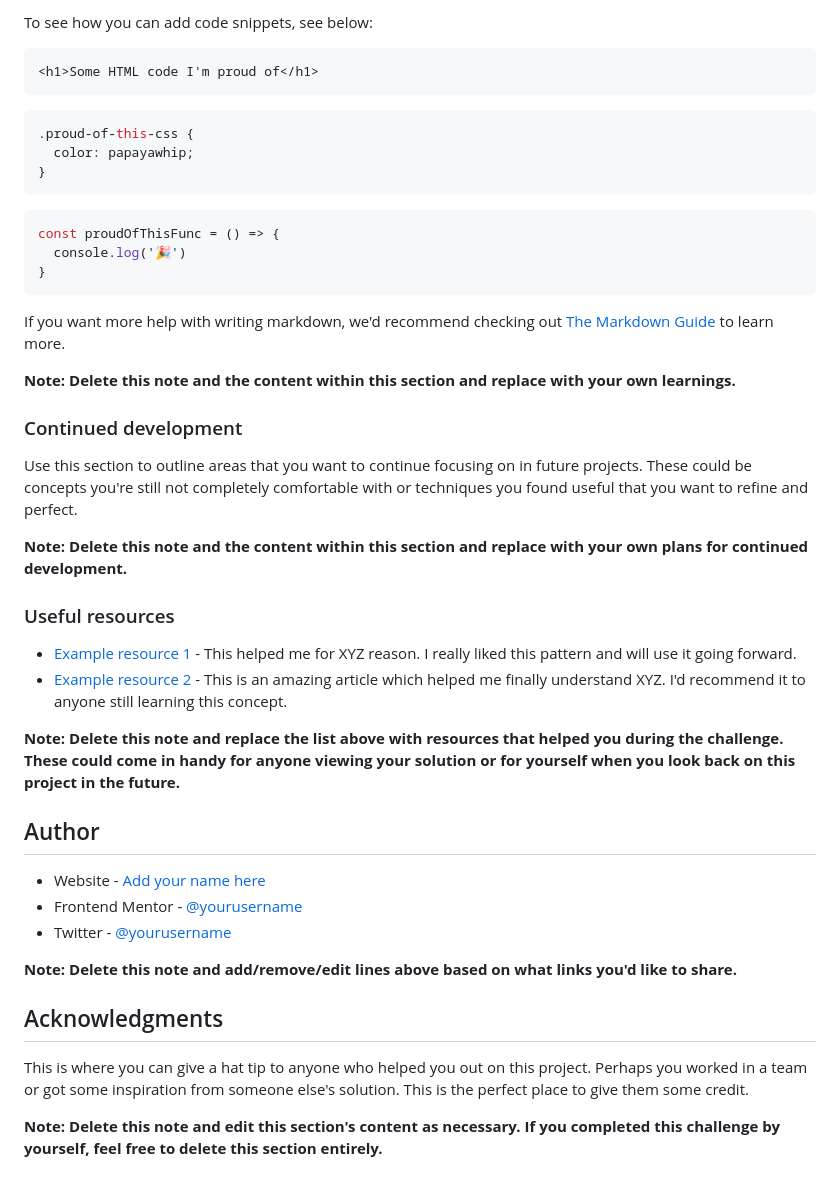
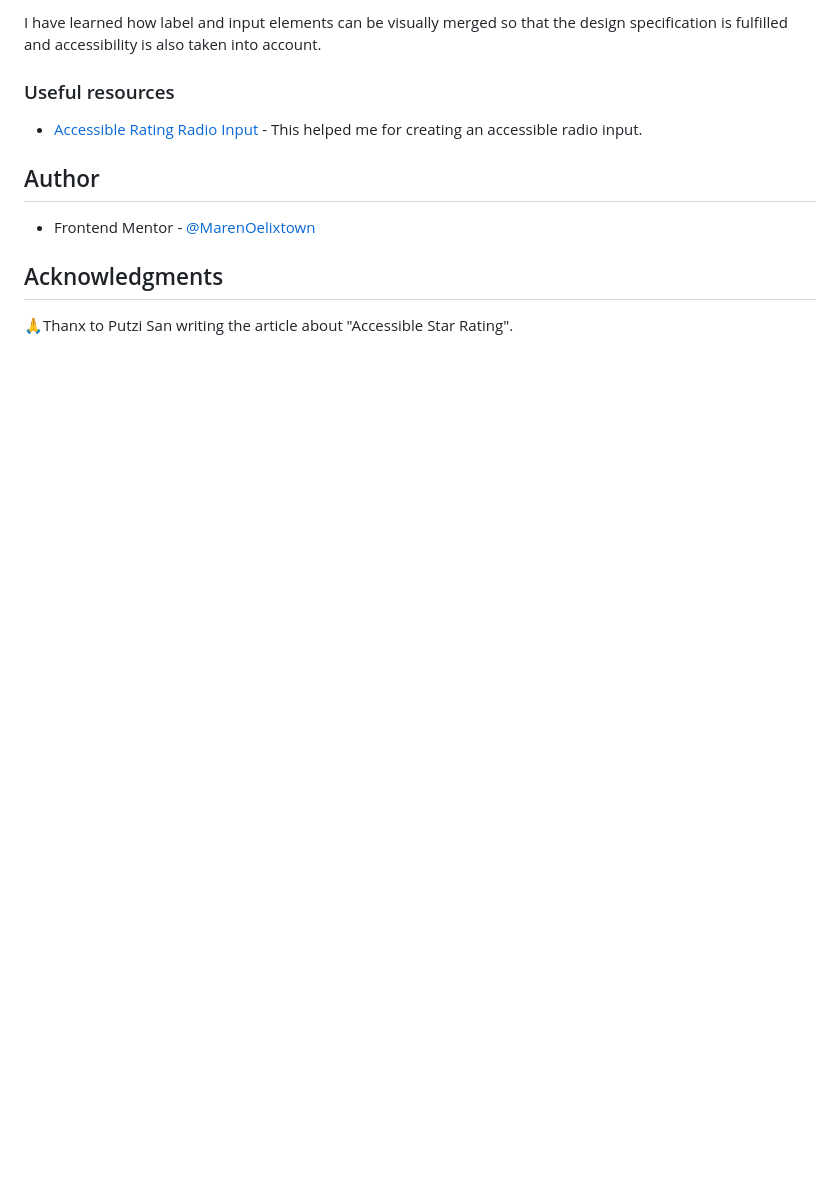
Before and after one commit to MarenOelixtown/fm-interactive-rating-component, a Markdown page: README-template.md, the part around the change printed below. Rendered like a GitHub page; blank space fills up the shorter version.

````diff
--- a/README-template.md
+++ b/README-template.md
@@ -67,47 +49,14 @@ Use this section to recap over some of your major learnings while working throug
 
-To see how you can add code snippets, see below:
-
-```html
-<h1>Some HTML code I'm proud of</h1>
-```
-```css
-.proud-of-this-css {
-  color: papayawhip;
-}
-```
-```js
-const proudOfThisFunc = () => {
-  console.log('🎉')
-}
-```
-
-If you want more help with writing markdown, we'd recommend checking out [The Markdown Guide](https://www.markdownguide.org/) to learn more.
-
-**Note: Delete this note and the content within this section and replace with your own learnings.**
-
-### Continued development
-
-Use this section to outline areas that you want to continue focusing on in future projects. These could be concepts you're still not completely comfortable with or techniques you found useful that you want to refine and perfect.
-
-**Note: Delete this note and the content within this section and replace with your own plans for continued development.**
+I have learned how label and input elements can be visually merged so that the design specification is fulfilled and accessibility is also taken into account.
 
 ### Useful resources
 
-- [Example resource 1](https://www.example.com) - This helped me for XYZ reason. I really liked this pattern and will use it going forward.
-- [Example resource 2](https://www.example.com) - This is an amazing article which helped me finally understand XYZ. I'd recommend it to anyone still learning this concept.
-
-**Note: Delete this note and replace the list above with resources that helped you during the challenge. These could come in handy for anyone viewing your solution or for yourself when you look back on this project in the future.**
+- [Accessible Rating Radio Input](https://www.putzisan.com/articles/accessible-star-rating-radio-input-html-css) - This helped me for creating an accessible radio input.
 
 ## Author
 
-- Website - [Add your name here](https://www.your-site.com)
-- Frontend Mentor - [@yourusername](https://www.frontendmentor.io/profile/yourusername)
-- Twitter - [@yourusername](https://www.twitter.com/yourusername)
-
-**Note: Delete this note and add/remove/edit lines above based on what links you'd like to share.**
+- Frontend Mentor - [@MarenOelixtown](https://www.frontendmentor.io/profile/yourusername)
 
 ## Acknowledgments
 
-This is where you can give a hat tip to anyone who helped you out on this project. Perhaps you worked in a team or got some inspiration from someone else's solution. This is the perfect place to give them some credit.
-
-**Note: Delete this note and edit this section's content as necessary. If you completed this challenge by yourself, feel free to delete this section entirely.**
+🙏Thanx to Putzi San writing the article about "Accessible Star Rating".
````
Also changed, not shown: other parts of README-template.md (+4 -22 lines), assets/images/timetracking-dashboard.gif (added), 2 other files.
